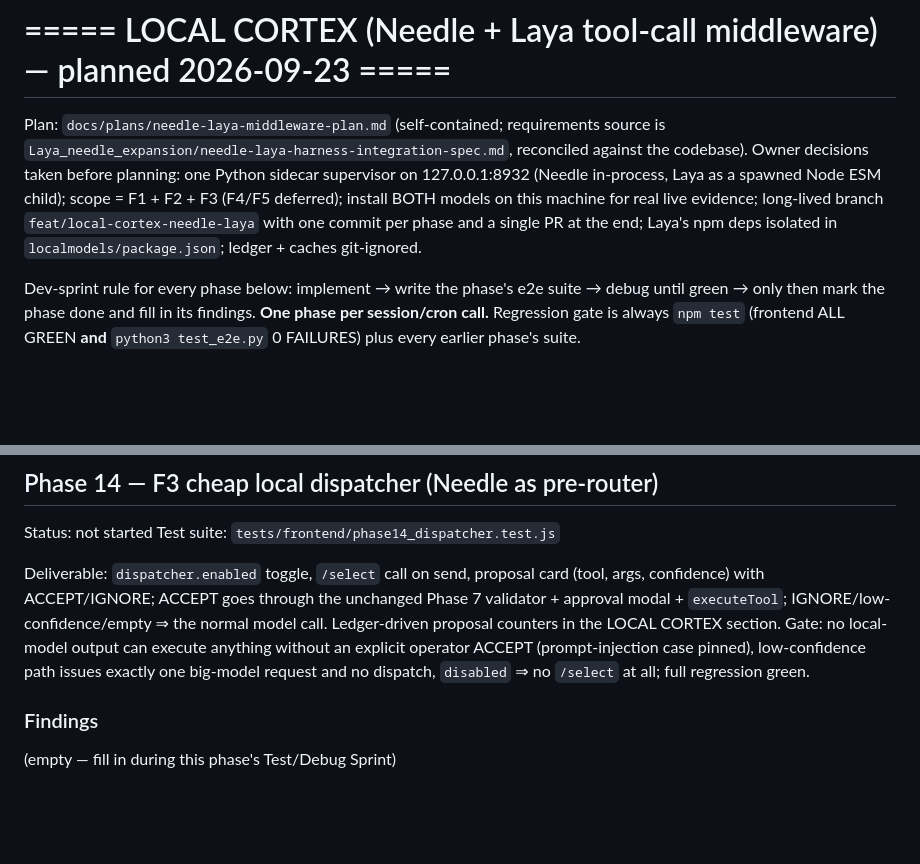
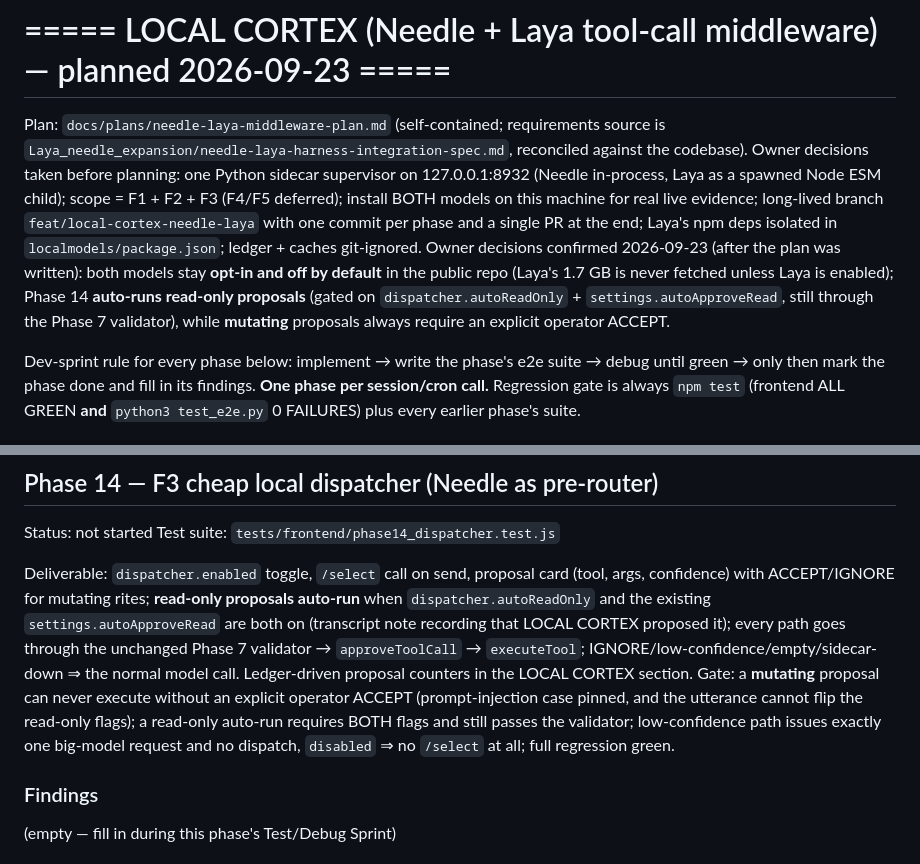
Before and after one commit to ADn-001/Nanites-harness, a Markdown page: gatelog.md, 2 parts joined by grey strips. GitHub-like rendering; blank space fills up the shorter version.

```diff
--- a/gatelog.md
+++ b/gatelog.md
@@ -431,6 +431,11 @@ in-process, Laya as a spawned Node ESM child); scope = F1 + F2 + F3 (F4/F5 defer
 models on this machine for real live evidence; long-lived branch `feat/local-cortex-needle-laya`
 with one commit per phase and a single PR at the end; Laya's npm deps isolated in
 `localmodels/package.json`; ledger + caches git-ignored.
+Owner decisions confirmed 2026-09-23 (after the plan was written): both models stay **opt-in and
+off by default** in the public repo (Laya's 1.7 GB is never fetched unless Laya is enabled);
+Phase 14 **auto-runs read-only proposals** (gated on `dispatcher.autoReadOnly` +
+`settings.autoApproveRead`, still through the Phase 7 validator), while **mutating** proposals
+always require an explicit operator ACCEPT.
 
 Dev-sprint rule for every phase below: implement → write the phase's e2e suite → debug until green
 → only then mark the phase done and fill in its findings. **One phase per session/cron call.**
@@ -512,12 +517,15 @@ Status: not started
 Test suite: `tests/frontend/phase14_dispatcher.test.js`
 
 Deliverable: `dispatcher.enabled` toggle, `/select` call on send, proposal card (tool, args,
-confidence) with ACCEPT/IGNORE; ACCEPT goes through the unchanged Phase 7 validator + approval
-modal + `executeTool`; IGNORE/low-confidence/empty ⇒ the normal model call. Ledger-driven
-proposal counters in the LOCAL CORTEX section.
-Gate: no local-model output can execute anything without an explicit operator ACCEPT
-(prompt-injection case pinned), low-confidence path issues exactly one big-model request and no
-dispatch, `disabled` ⇒ no `/select` at all; full regression green.
+confidence) with ACCEPT/IGNORE for mutating rites; **read-only proposals auto-run** when
+`dispatcher.autoReadOnly` and the existing `settings.autoApproveRead` are both on (transcript note
+recording that LOCAL CORTEX proposed it); every path goes through the unchanged Phase 7 validator
+→ `approveToolCall` → `executeTool`; IGNORE/low-confidence/empty/sidecar-down ⇒ the normal model
+call. Ledger-driven proposal counters in the LOCAL CORTEX section.
+Gate: a **mutating** proposal can never execute without an explicit operator ACCEPT
+(prompt-injection case pinned, and the utterance cannot flip the read-only flags); a read-only
+auto-run requires BOTH flags and still passes the validator; low-confidence path issues exactly
+one big-model request and no dispatch, `disabled` ⇒ no `/select` at all; full regression green.
 
 ### Findings
 (empty — fill in during this phase's Test/Debug Sprint)
```
Also changed, not shown: docs/plans/needle-laya-middleware-plan.md (+29 -20 lines).
